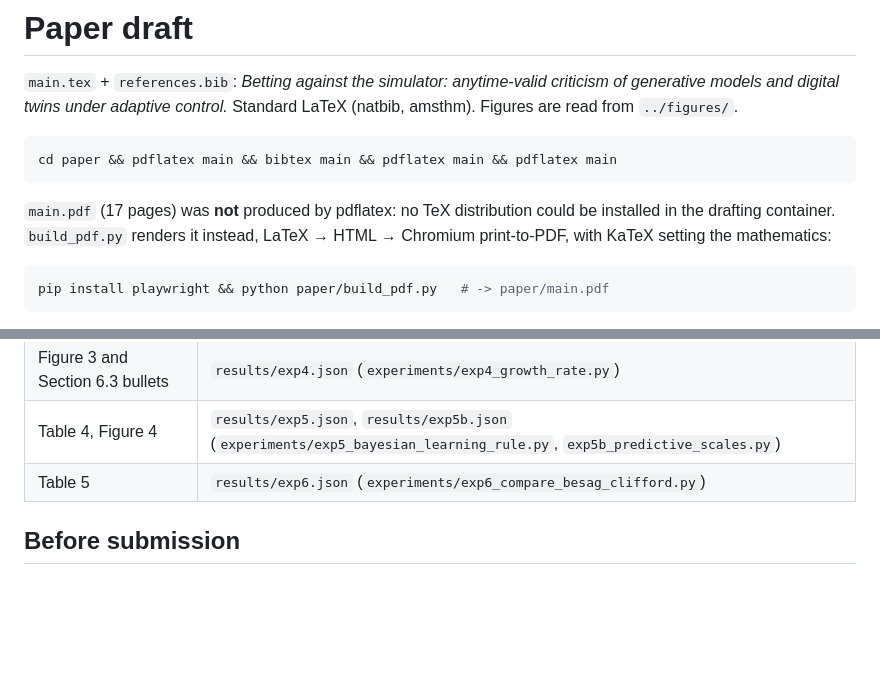
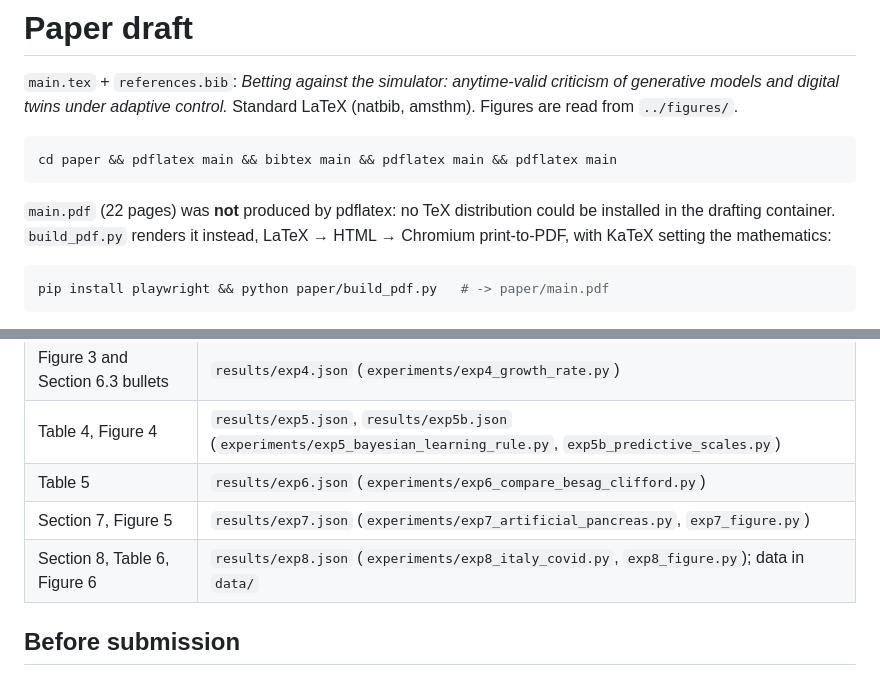
Before and after one commit to elenabortolato/evalues4generative, a Markdown page: paper/README.md, 2 parts joined by grey strips. Rendered like a GitHub page; blank space fills up the shorter version.

````diff
--- a/paper/README.md
+++ b/paper/README.md
@@ -8,7 +8,7 @@ Standard LaTeX (natbib, amsthm). Figures are read from `../figures/`.
 cd paper && pdflatex main && bibtex main && pdflatex main && pdflatex main
 ```
 
-`main.pdf` (17 pages) was **not** produced by pdflatex: no TeX distribution
+`main.pdf` (22 pages) was **not** produced by pdflatex: no TeX distribution
 could be installed in the drafting container. `build_pdf.py` renders it
 instead, LaTeX → HTML → Chromium print-to-PDF, with KaTeX setting the
 mathematics:
@@ -40,6 +40,8 @@ citations and no unresolved references. Prefer pdflatex once TeX is available.
 | Figure 3 and Section 6.3 bullets | `results/exp4.json` (`experiments/exp4_growth_rate.py`) |
 | Table 4, Figure 4 | `results/exp5.json`, `results/exp5b.json` (`experiments/exp5_bayesian_learning_rule.py`, `exp5b_predictive_scales.py`) |
 | Table 5 | `results/exp6.json` (`experiments/exp6_compare_besag_clifford.py`) |
+| Section 7, Figure 5 | `results/exp7.json` (`experiments/exp7_artificial_pancreas.py`, `exp7_figure.py`) |
+| Section 8, Table 6, Figure 6 | `results/exp8.json` (`experiments/exp8_italy_covid.py`, `exp8_figure.py`); data in `data/` |
 
 ## Before submission
 
````
Also changed, not shown: README.md (+25 -0 lines), figures/exp8_italy_covid.png (added), 8 other files.
